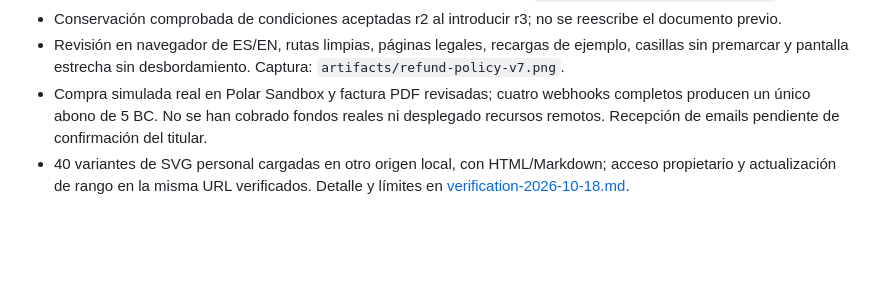
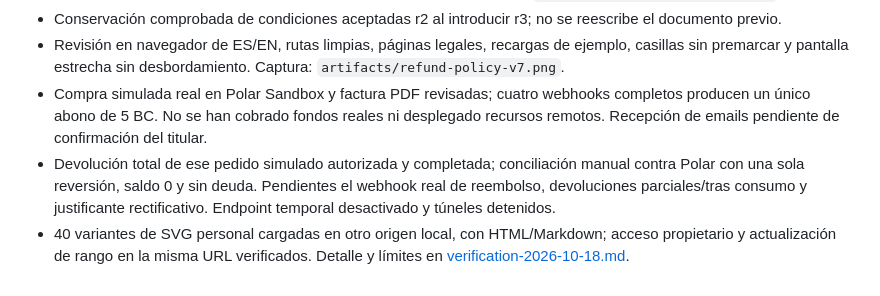
Before and after one commit to sergineko/BadgeWars, a Markdown page: docs/review-and-launch.md, the part around the change. Drawn GitHub-style; blank space fills up the shorter version.

```diff
--- a/docs/review-and-launch.md
+++ b/docs/review-and-launch.md
@@ -47,4 +47,5 @@ Fuentes: [Cloudflare D1](https://developers.cloudflare.com/d1/platform/pricing/)
 - Conservación comprobada de condiciones aceptadas r2 al introducir r3; no se reescribe el documento previo.
 - Revisión en navegador de ES/EN, rutas limpias, páginas legales, recargas de ejemplo, casillas sin premarcar y pantalla estrecha sin desbordamiento. Captura: `artifacts/refund-policy-v7.png`.
 - Compra simulada real en Polar Sandbox y factura PDF revisadas; cuatro webhooks completos producen un único abono de 5 BC. No se han cobrado fondos reales ni desplegado recursos remotos. Recepción de emails pendiente de confirmación del titular.
+- Devolución total de ese pedido simulado autorizada y completada; conciliación manual contra Polar con una sola reversión, saldo 0 y sin deuda. Pendientes el webhook real de reembolso, devoluciones parciales/tras consumo y justificante rectificativo. Endpoint temporal desactivado y túneles detenidos.
 - 40 variantes de SVG personal cargadas en otro origen local, con HTML/Markdown; acceso propietario y actualización de rango en la misma URL verificados. Detalle y límites en [verification-2026-10-18.md](verification-2026-10-18.md).
```
Also changed, not shown: docs/verification-2026-10-18.md (+3 -2 lines).
